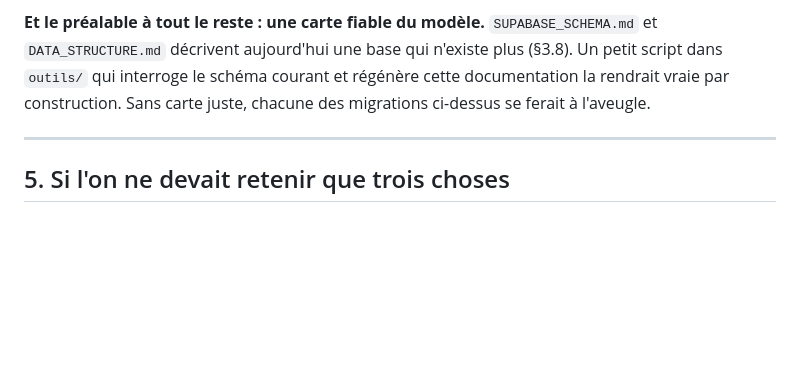
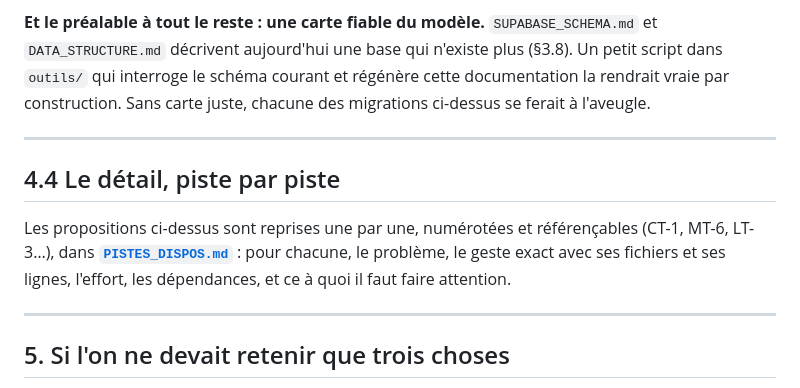
Before and after one commit to aloisdarles-netizen/curieux-orchestre, a Markdown page: AUDIT_LISIBILITE_DISPOS.md, the part around the change. Drawn GitHub-style; blank space fills up the shorter version.

```diff
--- a/AUDIT_LISIBILITE_DISPOS.md
+++ b/AUDIT_LISIBILITE_DISPOS.md
@@ -438,6 +438,15 @@ migrations ci-dessus se ferait à l'aveugle.
 
 ---
 
+## 4.4 Le détail, piste par piste
+
+Les propositions ci-dessus sont reprises une par une, numérotées et
+référençables (CT-1, MT-6, LT-3…), dans **[`PISTES_DISPOS.md`](PISTES_DISPOS.md)** :
+pour chacune, le problème, le geste exact avec ses fichiers et ses lignes,
+l'effort, les dépendances, et ce à quoi il faut faire attention.
+
+---
+
 ## 5. Si l'on ne devait retenir que trois choses
 
 1. **Un signe, un sens.** Le vert qui change de signification d'une page à
```
Also changed, not shown: PISTES_DISPOS.md (added, +437 -0 lines).
